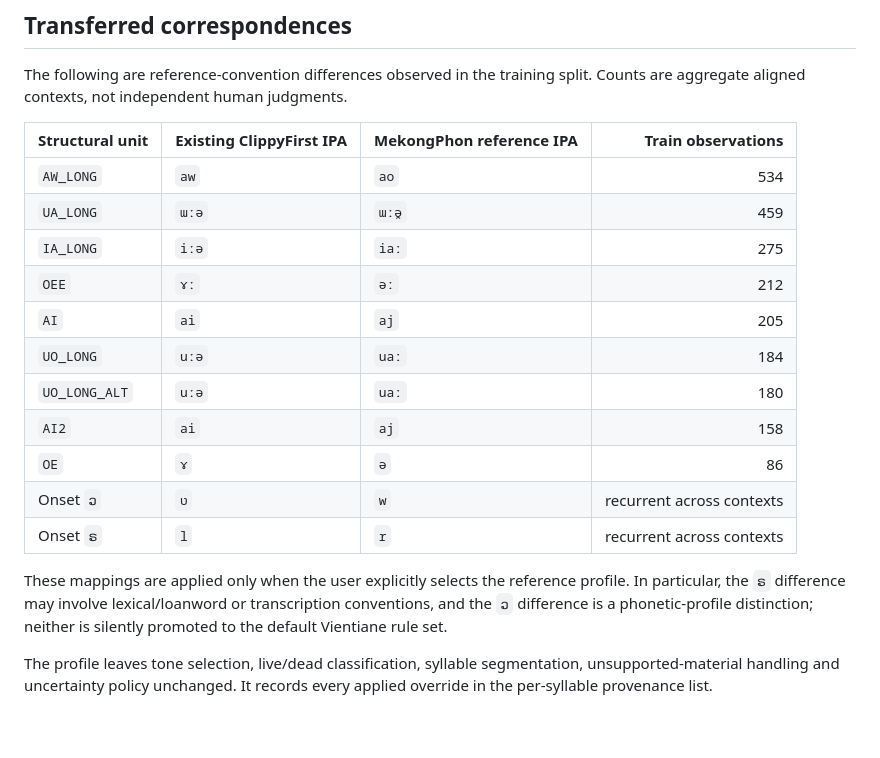
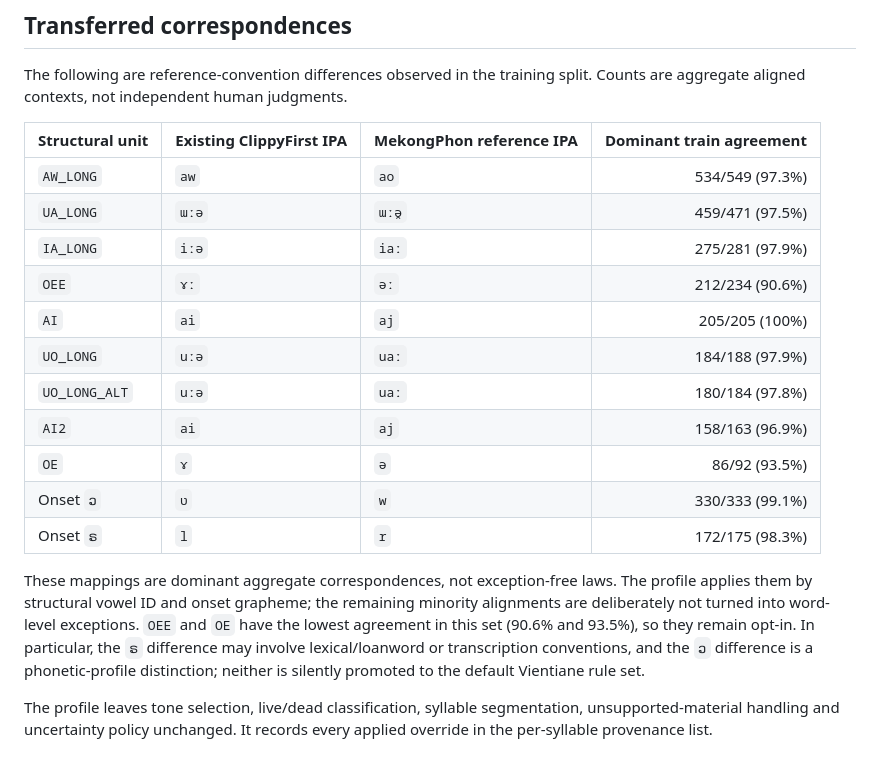
Before and after one commit to ClippyFirst/Lao-Ukrainian-Phonetic-System, a Markdown page: docs/research/MEKONGPHON-DETERMINISTIC-RULE-PORT-2026-11-08.md, the part around the change. Rendered like a GitHub page; blank space fills up the shorter version.

Commit message:
Document confidence of each transferred deterministic correspondence

```diff
--- a/docs/research/MEKONGPHON-DETERMINISTIC-RULE-PORT-2026-11-08.md
+++ b/docs/research/MEKONGPHON-DETERMINISTIC-RULE-PORT-2026-11-08.md
@@ -36,21 +36,21 @@ The profile takes only high-frequency correspondences that recur across the sepa
 
 The following are reference-convention differences observed in the training split. Counts are aggregate aligned contexts, not independent human judgments.
 
-| Structural unit | Existing ClippyFirst IPA | MekongPhon reference IPA | Train observations |
+| Structural unit | Existing ClippyFirst IPA | MekongPhon reference IPA | Dominant train agreement |
 |---|---|---|---:|
-| `AW_LONG` | `aw` | `ao` | 534 |
-| `UA_LONG` | `ɯːə` | `ɯːə̯` | 459 |
-| `IA_LONG` | `iːə` | `iaː` | 275 |
-| `OEE` | `ɤː` | `əː` | 212 |
-| `AI` | `ai` | `aj` | 205 |
-| `UO_LONG` | `uːə` | `uaː` | 184 |
-| `UO_LONG_ALT` | `uːə` | `uaː` | 180 |
-| `AI2` | `ai` | `aj` | 158 |
-| `OE` | `ɤ` | `ə` | 86 |
-| Onset `ວ` | `ʋ` | `w` | recurrent across contexts |
-| Onset `ຣ` | `l` | `r` | recurrent across contexts |
+| `AW_LONG` | `aw` | `ao` | 534/549 (97.3%) |
+| `UA_LONG` | `ɯːə` | `ɯːə̯` | 459/471 (97.5%) |
+| `IA_LONG` | `iːə` | `iaː` | 275/281 (97.9%) |
+| `OEE` | `ɤː` | `əː` | 212/234 (90.6%) |
+| `AI` | `ai` | `aj` | 205/205 (100%) |
+| `UO_LONG` | `uːə` | `uaː` | 184/188 (97.9%) |
+| `UO_LONG_ALT` | `uːə` | `uaː` | 180/184 (97.8%) |
+| `AI2` | `ai` | `aj` | 158/163 (96.9%) |
+| `OE` | `ɤ` | `ə` | 86/92 (93.5%) |
+| Onset `ວ` | `ʋ` | `w` | 330/333 (99.1%) |
+| Onset `ຣ` | `l` | `r` | 172/175 (98.3%) |
 
-These mappings are applied only when the user explicitly selects the reference profile. In particular, the `ຣ` difference may involve lexical/loanword or transcription conventions, and the `ວ` difference is a phonetic-profile distinction; neither is silently promoted to the default Vientiane rule set.
+These mappings are dominant aggregate correspondences, not exception-free laws. The profile applies them by structural vowel ID and onset grapheme; the remaining minority alignments are deliberately not turned into word-level exceptions. `OEE` and `OE` have the lowest agreement in this set (90.6% and 93.5%), so they remain opt-in. In particular, the `ຣ` difference may involve lexical/loanword or transcription conventions, and the `ວ` difference is a phonetic-profile distinction; neither is silently promoted to the default Vientiane rule set.
 
 The profile leaves tone selection, live/dead classification, syllable segmentation, unsupported-material handling and uncertainty policy unchanged. It records every applied override in the per-syllable provenance list.
 
```
